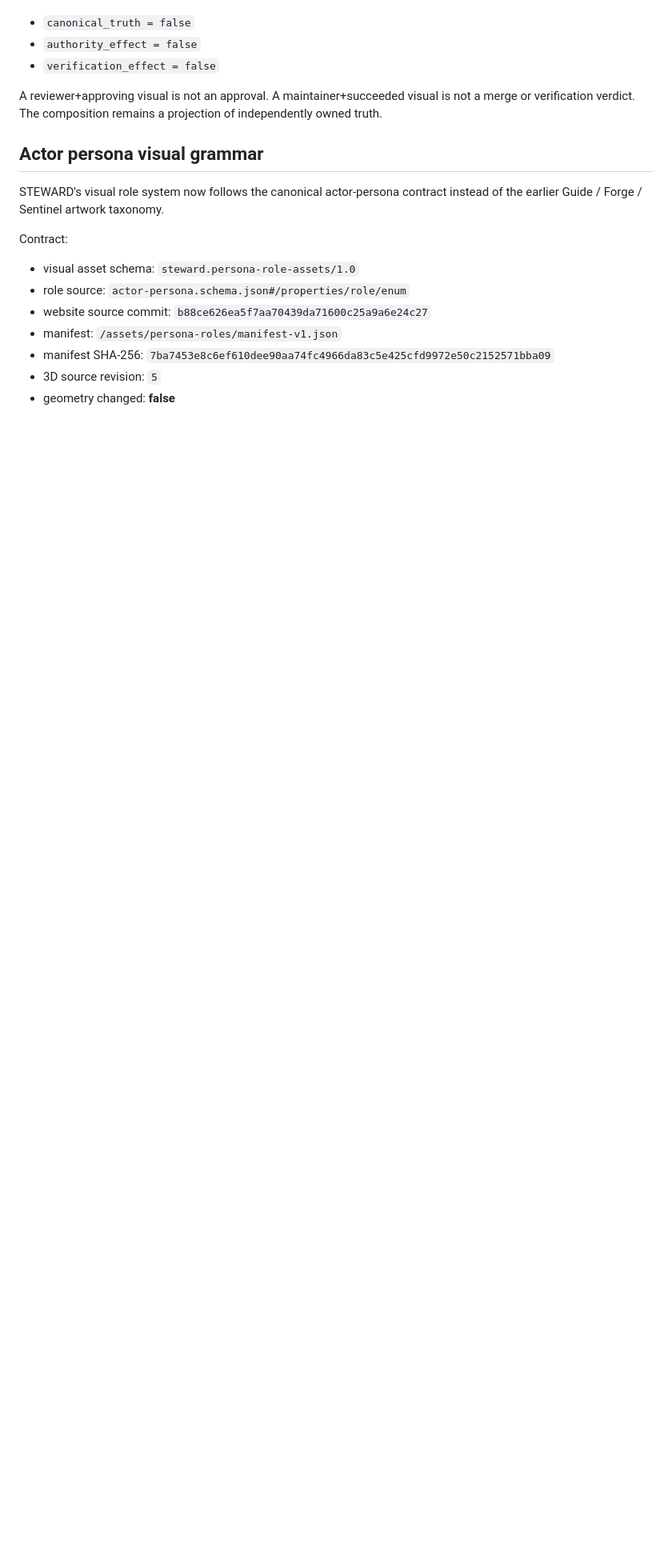
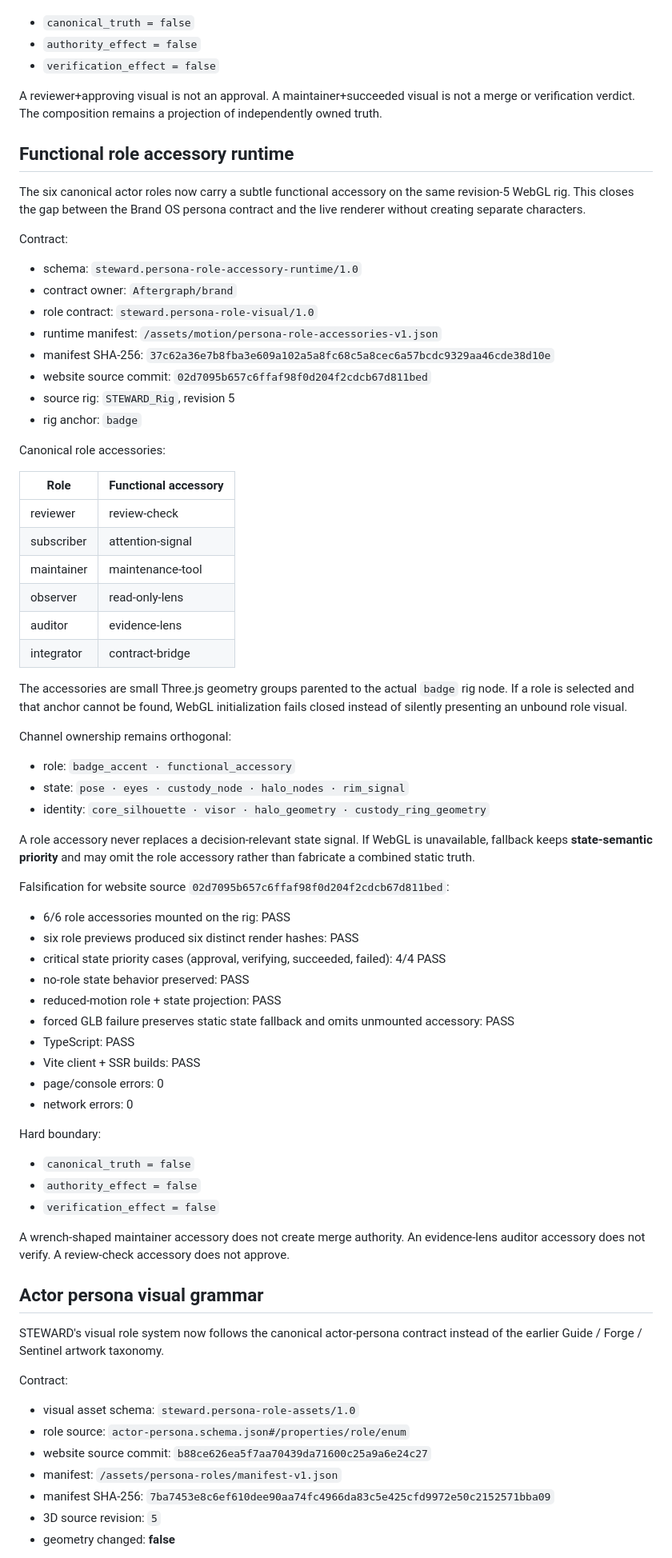
Before and after one commit to Aftergraph/STEWARD-by-Aftergraph, a Markdown page: docs/19-VISUAL-FRONTIER-PROFILE.md, the part around one of its changes. Shown at 80% size. Drawn GitHub-style; blank space fills up the shorter version.

Commit message:
docs(visual): document functional persona accessories

```diff
--- a/docs/19-VISUAL-FRONTIER-PROFILE.md
+++ b/docs/19-VISUAL-FRONTIER-PROFILE.md
@@ -192,6 +192,63 @@ Hard boundary:
 
 A reviewer+approving visual is not an approval. A maintainer+succeeded visual is not a merge or verification verdict. The composition remains a projection of independently owned truth.
 
+## Functional role accessory runtime
+
+The six canonical actor roles now carry a subtle functional accessory on the same revision-5 WebGL rig. This closes the gap between the Brand OS persona contract and the live renderer without creating separate characters.
+
+Contract:
+
+- schema: `steward.persona-role-accessory-runtime/1.0`
+- contract owner: `Aftergraph/brand`
+- role contract: `steward.persona-role-visual/1.0`
+- runtime manifest: `/assets/motion/persona-role-accessories-v1.json`
+- manifest SHA-256: `37c62a36e7b8fba3e609a102a5a8fc68c5a8cec6a57bcdc9329aa46cde38d10e`
+- website source commit: `02d7095b657c6ffaf98f0d204f2cdcb67d811bed`
+- source rig: `STEWARD_Rig`, revision 5
+- rig anchor: `badge`
+
+Canonical role accessories:
+
+| Role | Functional accessory |
+| --- | --- |
+| reviewer | review-check |
+| subscriber | attention-signal |
+| maintainer | maintenance-tool |
+| observer | read-only-lens |
+| auditor | evidence-lens |
+| integrator | contract-bridge |
+
+The accessories are small Three.js geometry groups parented to the actual `badge` rig node. If a role is selected and that anchor cannot be found, WebGL initialization fails closed instead of silently presenting an unbound role visual.
+
+Channel ownership remains orthogonal:
+
+- role: `badge_accent · functional_accessory`
+- state: `pose · eyes · custody_node · halo_nodes · rim_signal`
+- identity: `core_silhouette · visor · halo_geometry · custody_ring_geometry`
+
+A role accessory never replaces a decision-relevant state signal. If WebGL is unavailable, fallback keeps **state-semantic priority** and may omit the role accessory rather than fabricate a combined static truth.
+
+Falsification for website source `02d7095b657c6ffaf98f0d204f2cdcb67d811bed`:
+
+- 6/6 role accessories mounted on the rig: PASS
+- six role previews produced six distinct render hashes: PASS
+- critical state priority cases (approval, verifying, succeeded, failed): 4/4 PASS
+- no-role state behavior preserved: PASS
+- reduced-motion role + state projection: PASS
+- forced GLB failure preserves static state fallback and omits unmounted accessory: PASS
+- TypeScript: PASS
+- Vite client + SSR builds: PASS
+- page/console errors: 0
+- network errors: 0
+
+Hard boundary:
+
+- `canonical_truth = false`
+- `authority_effect = false`
+- `verification_effect = false`
+
+A wrench-shaped maintainer accessory does not create merge authority. An evidence-lens auditor accessory does not verify. A review-check accessory does not approve.
+
 ## Actor persona visual grammar
 
 STEWARD's visual role system now follows the canonical actor-persona contract instead of the earlier Guide / Forge / Sentinel artwork taxonomy.
```
Also changed, not shown: other parts of docs/19-VISUAL-FRONTIER-PROFILE.md (+2 -1 lines).
